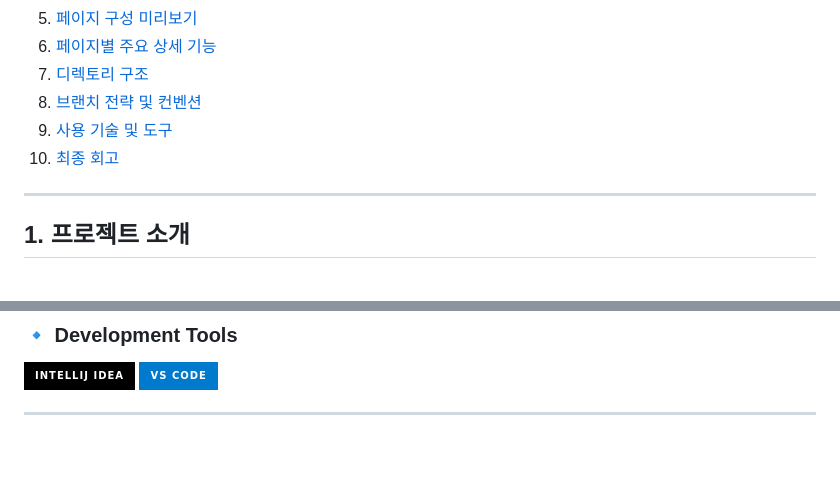
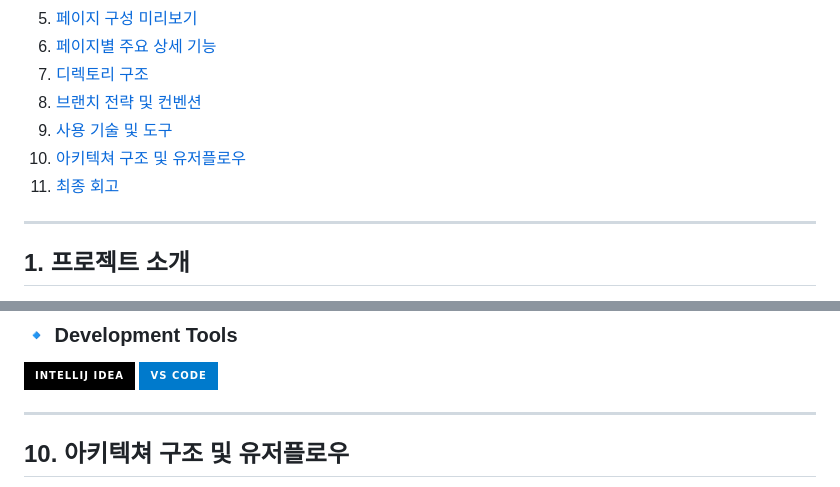
Before and after one commit to yoonhyunjin02/heritage-hunters, a Markdown page: README.md, 2 parts joined by grey strips. GitHub-like rendering; badges without logos; blank space fills up the shorter version.

```diff
--- a/README.md
+++ b/README.md
@@ -30,7 +30,8 @@
 7. [디렉토리 구조](#7-디렉토리-구조)
 8. [브랜치 전략 및 컨벤션](#8-브랜치-전략-및-컨벤션)
 9. [사용 기술 및 도구](#9-사용-기술-및-도구)
-10. [최종 회고](#10-최종-회고)
+10. [아키텍쳐 구조 및 유저플로우](#10-아키텍쳐-구조-및-유저플로우)
+11. [최종 회고](#11-최종-회고)
 
 ---
 
@@ -440,4 +441,5 @@ heritage-hunters/
 </div>
 
 ---
+## 10. 아키텍쳐 구조 및 유저플로우
 
```
Also changed, not shown: other parts of README.md (+7 -2 lines).
